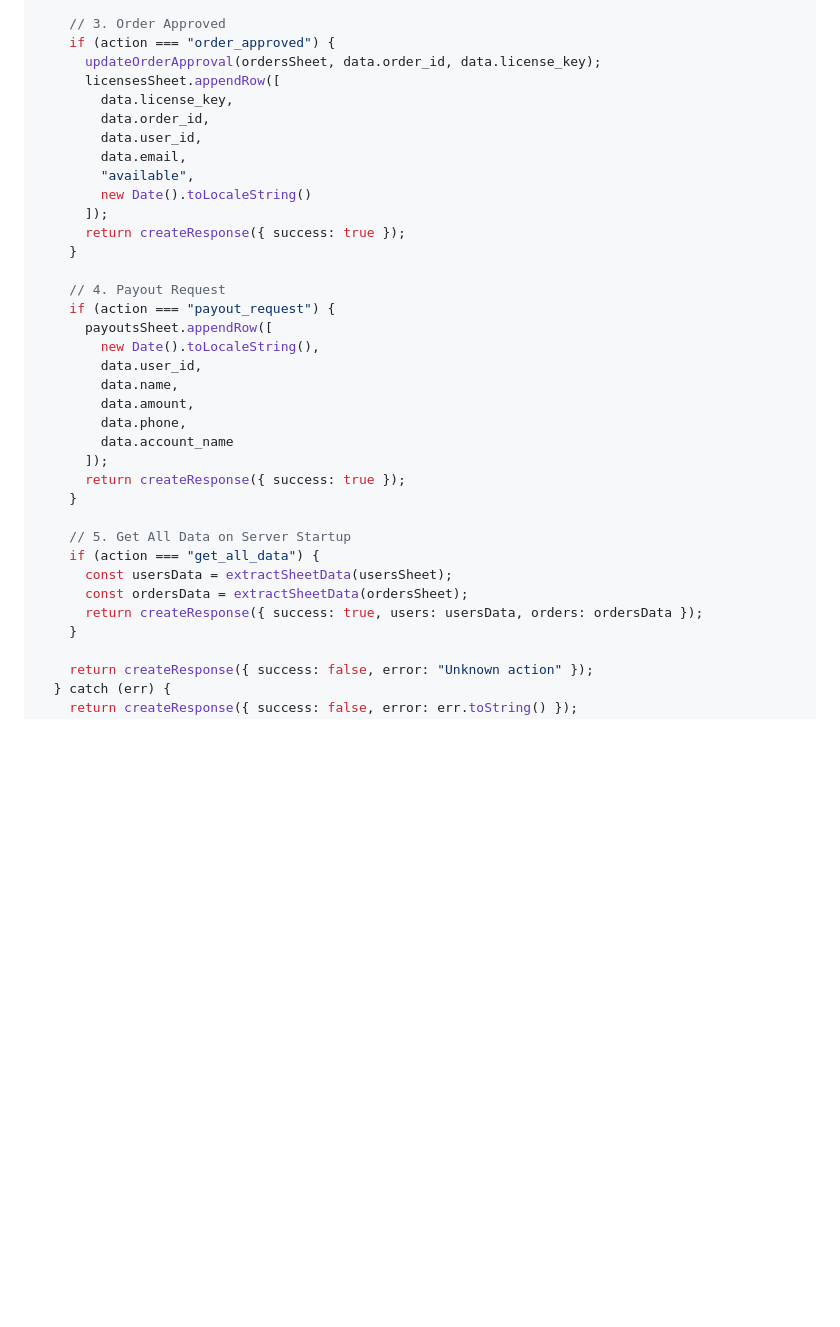
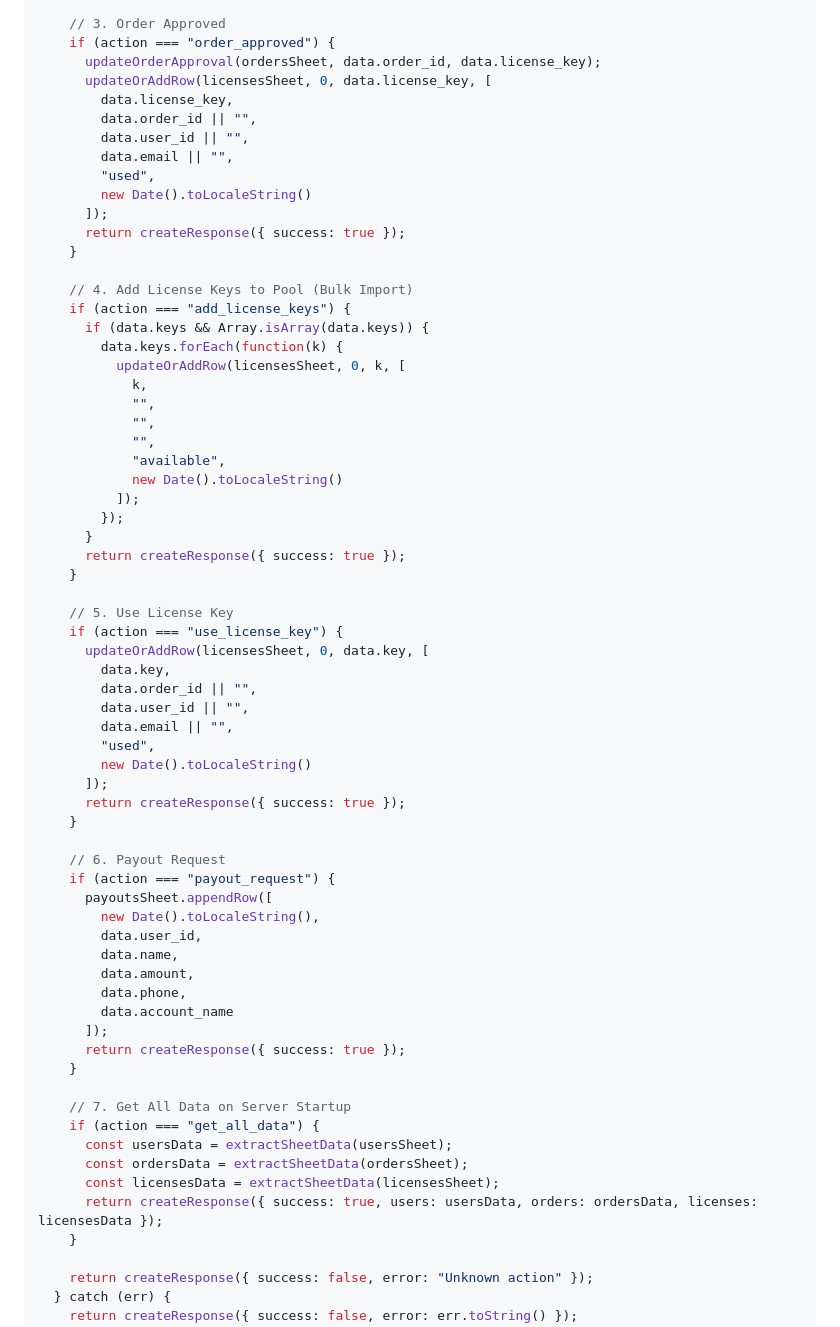
Before and after one commit to melek922/ICEr, a Markdown page: GOOGLE_SHEET_EXTENSION.md, the part around the change. Rendered like a GitHub page; blank space fills up the shorter version.

Commit message:
Add GOOGLE_SHEET_EXTENSION.md - ICE Bot Integration

```diff
--- a/GOOGLE_SHEET_EXTENSION.md
+++ b/GOOGLE_SHEET_EXTENSION.md
@@ -71,18 +71,48 @@ function doPost(e) {
     // 3. Order Approved
     if (action === "order_approved") {
       updateOrderApproval(ordersSheet, data.order_id, data.license_key);
-      licensesSheet.appendRow([
+      updateOrAddRow(licensesSheet, 0, data.license_key, [
         data.license_key,
-        data.order_id,
-        data.user_id,
-        data.email,
-        "available",
+        data.order_id || "",
+        data.user_id || "",
+        data.email || "",
+        "used",
         new Date().toLocaleString()
       ]);
       return createResponse({ success: true });
     }
 
-    // 4. Payout Request
+    // 4. Add License Keys to Pool (Bulk Import)
+    if (action === "add_license_keys") {
+      if (data.keys && Array.isArray(data.keys)) {
+        data.keys.forEach(function(k) {
+          updateOrAddRow(licensesSheet, 0, k, [
+            k,
+            "",
+            "",
+            "",
+            "available",
+            new Date().toLocaleString()
+          ]);
+        });
+      }
+      return createResponse({ success: true });
+    }
+
+    // 5. Use License Key
+    if (action === "use_license_key") {
+      updateOrAddRow(licensesSheet, 0, data.key, [
+        data.key,
+        data.order_id || "",
+        data.user_id || "",
+        data.email || "",
+        "used",
+        new Date().toLocaleString()
+      ]);
+      return createResponse({ success: true });
+    }
+
+    // 6. Payout Request
     if (action === "payout_request") {
       payoutsSheet.appendRow([
         new Date().toLocaleString(),
@@ -95,11 +125,12 @@ function doPost(e) {
       return createResponse({ success: true });
     }
 
-    // 5. Get All Data on Server Startup
+    // 7. Get All Data on Server Startup
     if (action === "get_all_data") {
       const usersData = extractSheetData(usersSheet);
       const ordersData = extractSheetData(ordersSheet);
-      return createResponse({ success: true, users: usersData, orders: ordersData });
+      const licensesData = extractSheetData(licensesSheet);
+      return createResponse({ success: true, users: usersData, orders: ordersData, licenses: licensesData });
     }
 
     return createResponse({ success: false, error: "Unknown action" });
```
